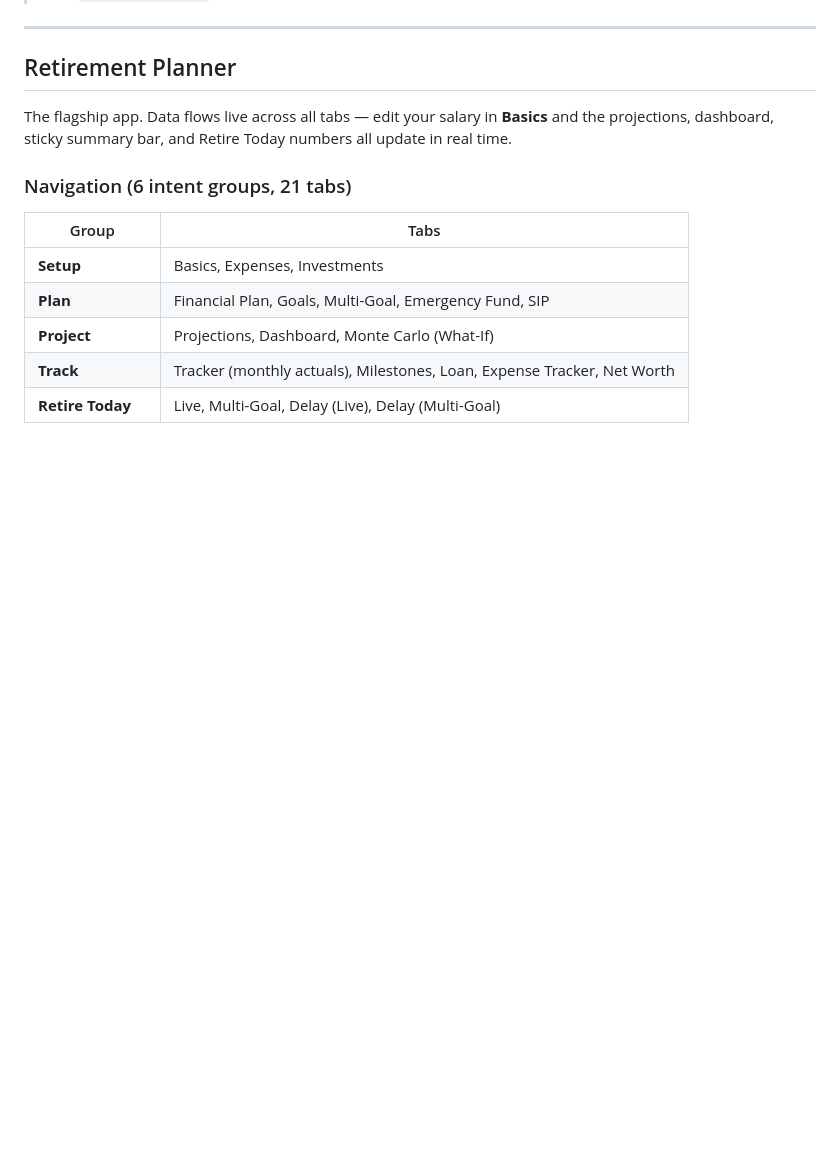
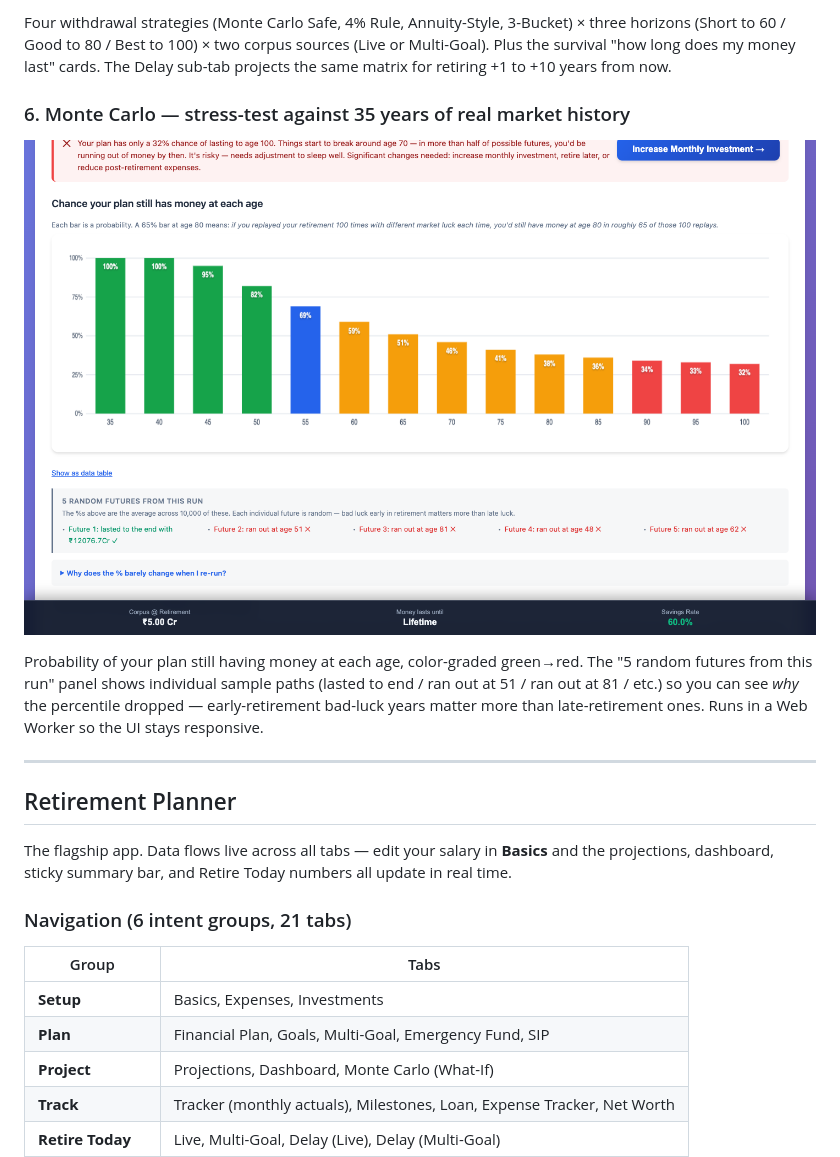
Before and after one commit to pardhateja/financeCalculator, a Markdown page: README.md, the part around one of its changes. Rendered like a GitHub page; pictures changed too: docs/screenshots/06-monte-carlo.png (added); blank space fills up the shorter version.

```diff
--- a/README.md
+++ b/README.md
@@ -26,3 +56,9 @@ If you don't have `make`: `cd retirement-planner && bash build.sh && python3 -m
+Four withdrawal strategies (Monte Carlo Safe, 4% Rule, Annuity-Style, 3-Bucket) × three horizons (Short to 60 / Good to 80 / Best to 100) × two corpus sources (Live or Multi-Goal). Plus the survival "how long does my money last" cards. The Delay sub-tab projects the same matrix for retiring +1 to +10 years from now.
+
+### 6. Monte Carlo — stress-test against 35 years of real market history
+![Monte Carlo simulation](docs/screenshots/06-monte-carlo.png)
+
+Probability of your plan still having money at each age, color-graded green→red. The "5 random futures from this run" panel shows individual sample paths (lasted to end / ran out at 51 / ran out at 81 / etc.) so you can see *why* the percentile dropped — early-retirement bad-luck years matter more than late-retirement ones. Runs in a Web Worker so the UI stays responsive.
 
 ---
 
```
Also changed, not shown: other parts of README.md (+30 -0 lines), docs/screenshots/01-basics.png (added), docs/screenshots/02-dashboard.png (added), docs/screenshots/03-projections.png (added), docs/screenshots/04-multigoal.png (added), docs/screenshots/05-retire-today.png (added).
